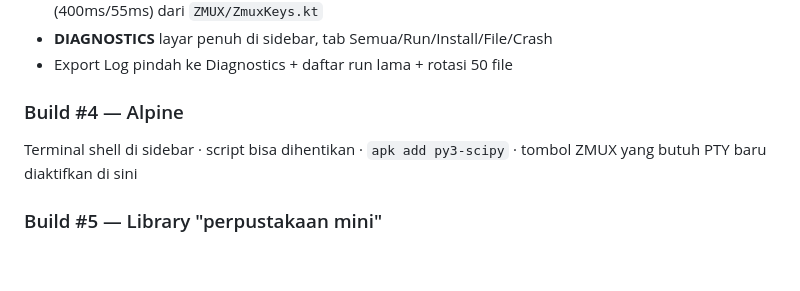
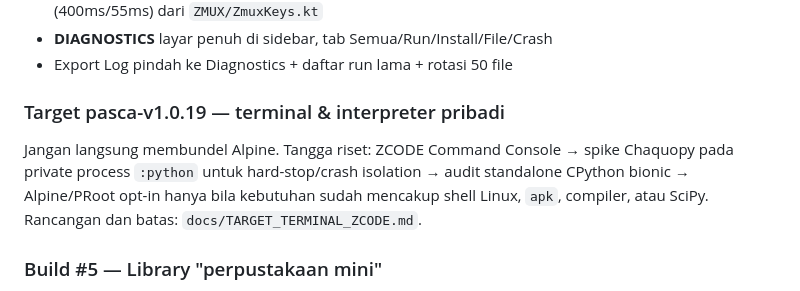
Before and after one commit to muzape28-blip/ZCODE, a Markdown page: docs/PRD_ZCODE.md, the part around the change. Drawn GitHub-style; blank space fills up the shorter version.

Commit message:
docs(roadmap): stage ZCODE terminal and private runtime target

```diff
--- a/docs/PRD_ZCODE.md
+++ b/docs/PRD_ZCODE.md
@@ -260,9 +260,12 @@ A–J + ralat `tested-manifest.json` (`numpy 1.26.4`→`1.26.2`,
 - **DIAGNOSTICS** layar penuh di sidebar, tab Semua/Run/Install/File/Crash
 - Export Log pindah ke Diagnostics + daftar run lama + rotasi 50 file
 
-### Build #4 — Alpine
-Terminal shell di sidebar · script bisa dihentikan · `apk add py3-scipy` ·
-tombol ZMUX yang butuh PTY baru diaktifkan di sini
+### Target pasca-v1.0.19 — terminal & interpreter pribadi
+Jangan langsung membundel Alpine. Tangga riset: ZCODE Command Console → spike
+Chaquopy pada private process `:python` untuk hard-stop/crash isolation → audit
+standalone CPython bionic → Alpine/PRoot opt-in hanya bila kebutuhan sudah
+mencakup shell Linux, `apk`, compiler, atau SciPy. Rancangan dan batas:
+`docs/TARGET_TERMINAL_ZCODE.md`.
 
 ### Build #5 — Library "perpustakaan mini"
 50 entri bertahap, pola SAMPLES 2 level, prosa ditulis tangan.
```
Also changed, not shown: docs/TARGET_TERMINAL_ZCODE.md (added, +109 -0 lines).
